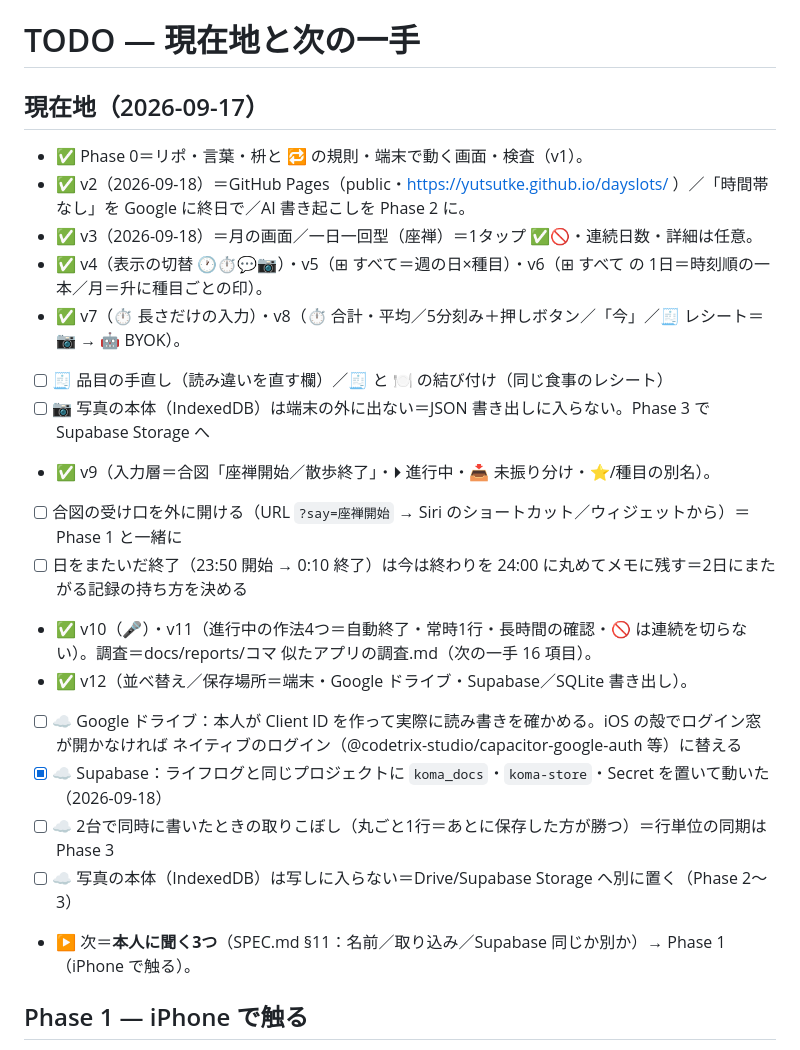
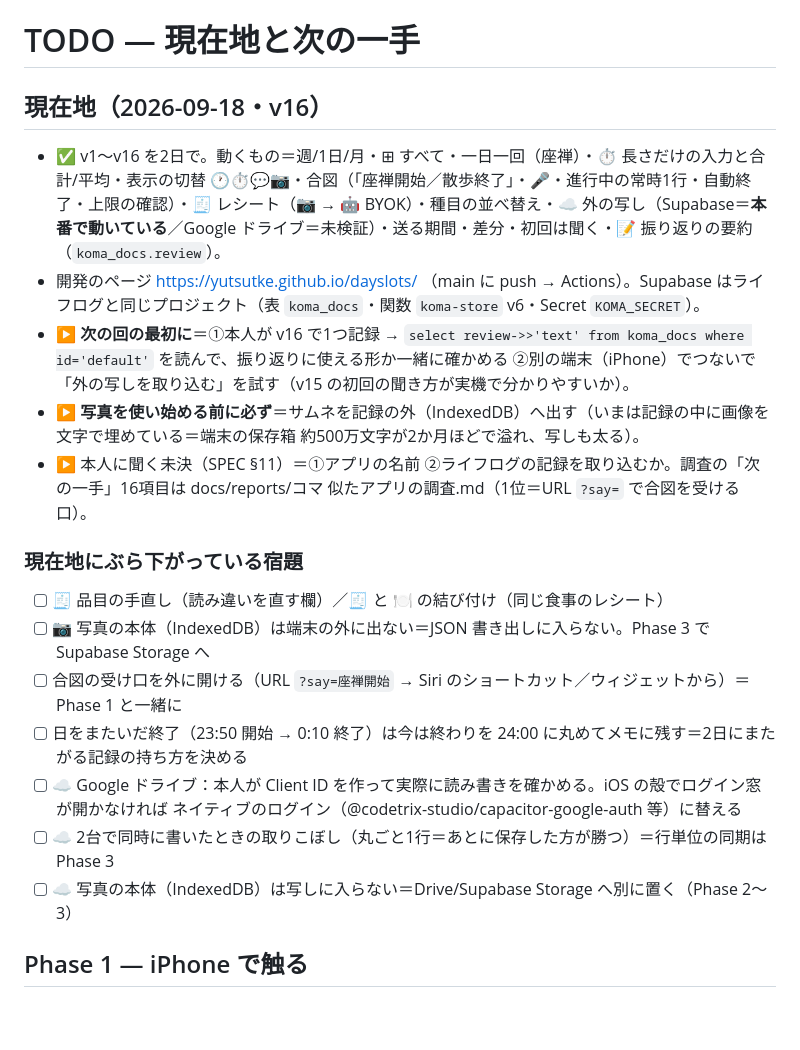
Before and after one commit to yutsutke/dayslots, a Markdown page: TODO.md, the part around the change. GitHub-like rendering; blank space fills up the shorter version.

```diff
--- a/TODO.md
+++ b/TODO.md
@@ -1,24 +1,21 @@
 # TODO — 現在地と次の一手
 
-## 現在地（2026-09-17）
+## 現在地（2026-09-18・v16）
 
-- ✅ Phase 0＝リポ・言葉・枡と 🔁 の規則・端末で動く画面・検査（v1）。
-- ✅ v2（2026-09-18）＝GitHub Pages（public・https://yutsutke.github.io/dayslots/ ）／「時間帯なし」を Google に終日で／AI 書き起こしを Phase 2 に。
-- ✅ v3（2026-09-18）＝月の画面／一日一回型（座禅）＝1タップ ✅🚫・連続日数・詳細は任意。
-- ✅ v4（表示の切替 🕐⏱💬📷）・v5（⊞ すべて＝週の日×種目）・v6（⊞ すべて の 1日＝時刻順の一本／月＝升に種目ごとの印）。
-- ✅ v7（⏱ 長さだけの入力）・v8（⏱ 合計・平均／5分刻み＋押しボタン／「今」／🧾 レシート＝📷 → 🤖 BYOK）。
+- ✅ v1〜v16 を2日で。動くもの＝週/1日/月・⊞ すべて・一日一回（座禅）・⏱ 長さだけの入力と合計/平均・表示の切替 🕐⏱💬📷・合図（「座禅開始／散歩終了」・🎤・進行中の常時1行・自動終了・上限の確認）・🧾 レシート（📷 → 🤖 BYOK）・種目の並べ替え・☁ 外の写し（Supabase＝**本番で動いている**／Google ドライブ＝未検証）・送る期間・差分・初回は聞く・📝 振り返りの要約（`koma_docs.review`）。
+- 開発のページ https://yutsutke.github.io/dayslots/ （main に push → Actions）。Supabase はライフログと同じプロジェクト（表 `koma_docs`・関数 `koma-store` v6・Secret `KOMA_SECRET`）。
+- ▶ **次の回の最初に**＝①本人が v16 で1つ記録 → `select review->>'text' from koma_docs where id='default'` を読んで、振り返りに使える形か一緒に確かめる ②別の端末（iPhone）でつないで「外の写しを取り込む」を試す（v15 の初回の聞き方が実機で分かりやすいか）。
+- ▶ **写真を使い始める前に必ず**＝サムネを記録の外（IndexedDB）へ出す（いまは記録の中に画像を文字で埋めている＝端末の保存箱 約500万文字が2か月ほどで溢れ、写しも太る）。
+- ▶ 本人に聞く未決（SPEC §11）＝①アプリの名前 ②ライフログの記録を取り込むか。調査の「次の一手」16項目は docs/reports/コマ 似たアプリの調査.md（1位＝URL `?say=` で合図を受ける口）。
+
+### 現在地にぶら下がっている宿題
 - [ ] 🧾 品目の手直し（読み違いを直す欄）／🧾 と 🍽 の結び付け（同じ食事のレシート）
 - [ ] 📷 写真の本体（IndexedDB）は端末の外に出ない＝JSON 書き出しに入らない。Phase 3 で Supabase Storage へ
-- ✅ v9（入力層＝合図「座禅開始／散歩終了」・⏵ 進行中・📥 未振り分け・⭐/種目の別名）。
 - [ ] 合図の受け口を外に開ける（URL `?say=座禅開始` → Siri のショートカット／ウィジェットから）＝Phase 1 と一緒に
 - [ ] 日をまたいだ終了（23:50 開始 → 0:10 終了）は今は終わりを 24:00 に丸めてメモに残す＝2日にまたがる記録の持ち方を決める
-- ✅ v10（🎤）・v11（進行中の作法4つ＝自動終了・常時1行・長時間の確認・🚫 は連続を切らない）。調査＝docs/reports/コマ 似たアプリの調査.md（次の一手 16 項目）。
-- ✅ v12（並べ替え／保存場所＝端末・Google ドライブ・Supabase／SQLite 書き出し）。
 - [ ] ☁ Google ドライブ：本人が Client ID を作って実際に読み書きを確かめる。iOS の殻でログイン窓が開かなければ ネイティブのログイン（@codetrix-studio/capacitor-google-auth 等）に替える
-- [x] ☁ Supabase：ライフログと同じプロジェクトに `koma_docs`・`koma-store`・Secret を置いて動いた（2026-09-18）
 - [ ] ☁ 2台で同時に書いたときの取りこぼし（丸ごと1行＝あとに保存した方が勝つ）＝行単位の同期は Phase 3
 - [ ] ☁ 写真の本体（IndexedDB）は写しに入らない＝Drive/Supabase Storage へ別に置く（Phase 2〜3）
-- ▶ 次＝**本人に聞く3つ**（SPEC.md §11：名前／取り込み／Supabase 同じか別か）→ Phase 1（iPhone で触る）。
 
 ## Phase 1 — iPhone で触る
 - [ ] `npx cap add ios`（Windows でも殻は作れる。`cap sync` は Codemagic 上で）
```
Also changed, not shown: CLAUDE.md (+20 -9 lines).
